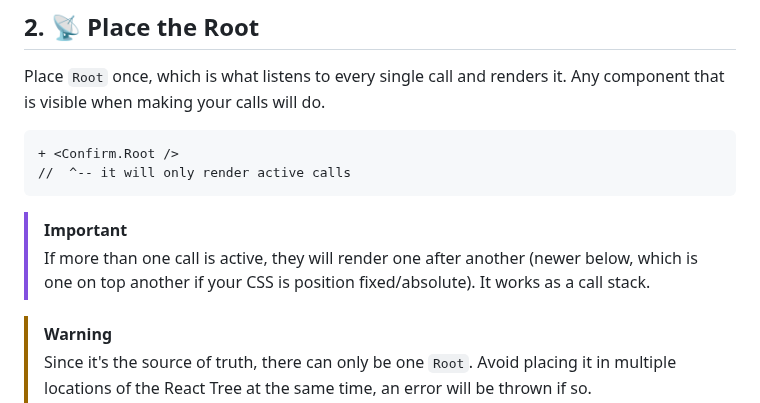
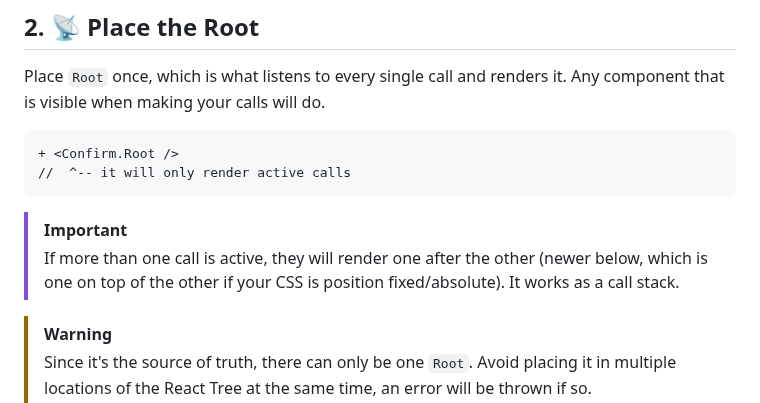
Before and after one commit to desko27/react-call, a Markdown page: README.md, the part around the change. Rendered like a GitHub page.

Commit message:
Fix grammar typo

````diff
--- a/README.md
+++ b/README.md
@@ -109,7 +109,7 @@ Place `Root` once, which is what listens to every single call and renders it. An
 ```
 
 > [!IMPORTANT]
-> If more than one call is active, they will render one after another (newer below, which is one on top another if your CSS is position fixed/absolute). It works as a call stack.
+> If more than one call is active, they will render one after the other (newer below, which is one on top of the other if your CSS is position fixed/absolute). It works as a call stack.
 
 > [!WARNING]
 > Since it's the source of truth, there can only be one `Root`. Avoid placing it in multiple locations of the React Tree at the same time, an error will be thrown if so.
````
